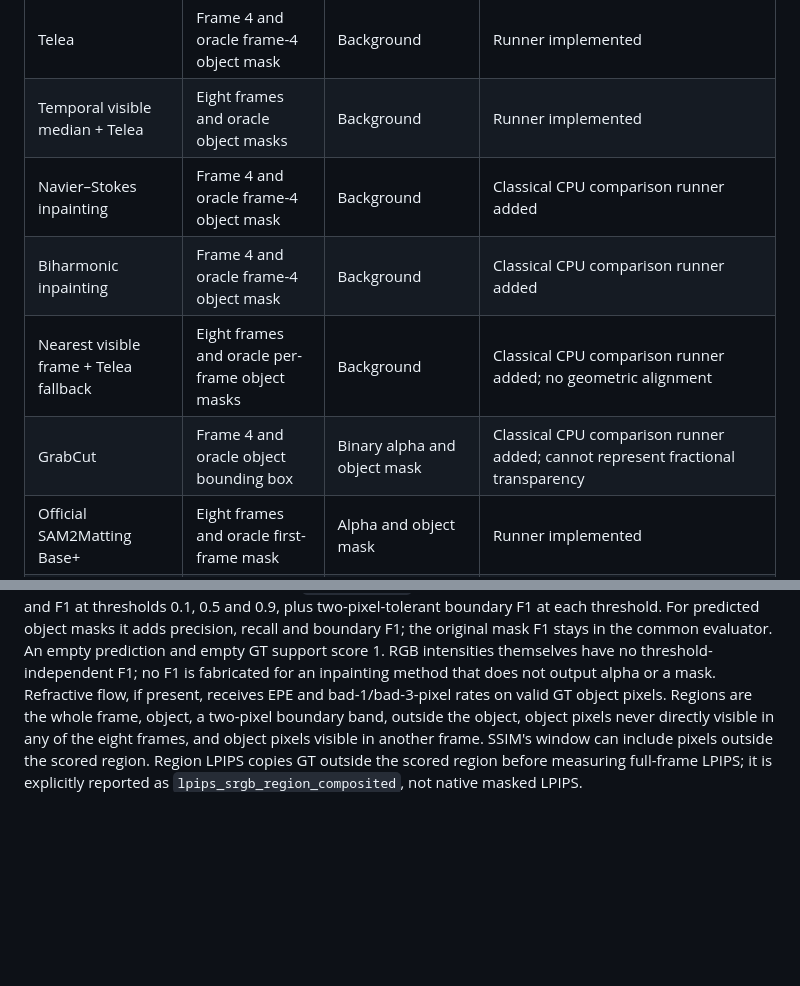
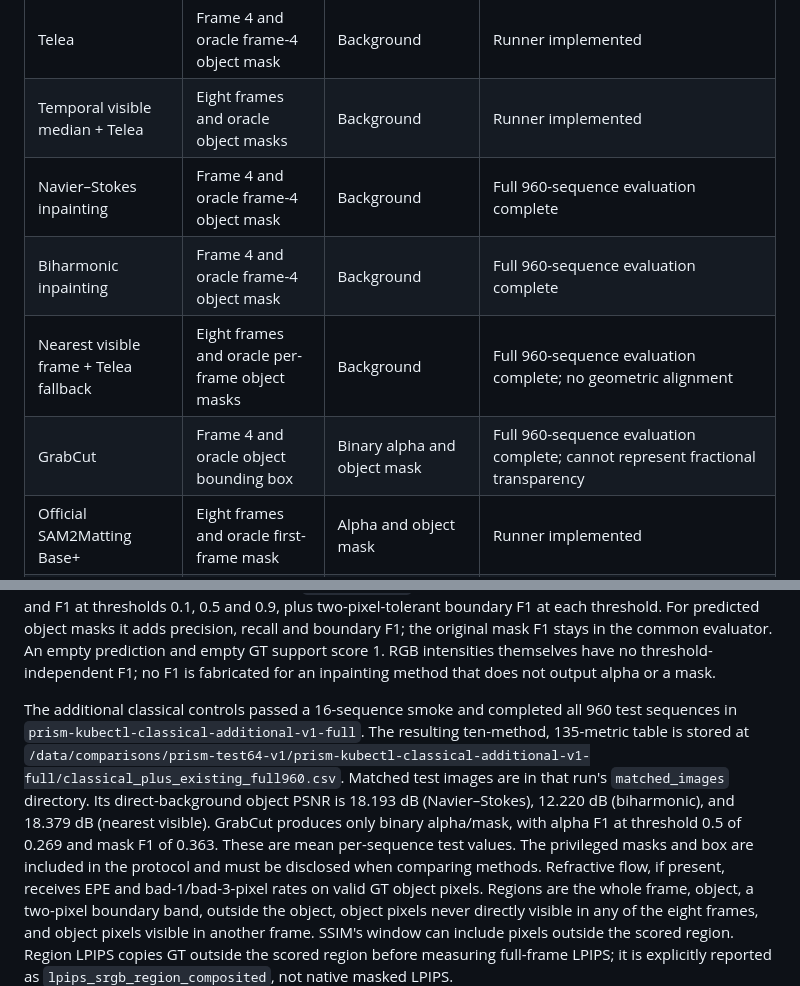
Before and after one commit to Sagit25/PRISM, a Markdown page: network/BASELINE_EVALUATION.md, 2 parts joined by grey strips. GitHub-like rendering; blank space fills up the shorter version.

Commit message:
Record completed classical comparison results

```diff
--- a/network/BASELINE_EVALUATION.md
+++ b/network/BASELINE_EVALUATION.md
@@ -12,10 +12,10 @@ preview images are saved under `/data/comparisons/prism-test64-v1/`.
 | --- | --- | --- | --- |
 | Telea | Frame 4 and oracle frame-4 object mask | Background | Runner implemented |
 | Temporal visible median + Telea | Eight frames and oracle object masks | Background | Runner implemented |
-| Navier–Stokes inpainting | Frame 4 and oracle frame-4 object mask | Background | Classical CPU comparison runner added |
-| Biharmonic inpainting | Frame 4 and oracle frame-4 object mask | Background | Classical CPU comparison runner added |
-| Nearest visible frame + Telea fallback | Eight frames and oracle per-frame object masks | Background | Classical CPU comparison runner added; no geometric alignment |
-| GrabCut | Frame 4 and oracle object bounding box | Binary alpha and object mask | Classical CPU comparison runner added; cannot represent fractional transparency |
+| Navier–Stokes inpainting | Frame 4 and oracle frame-4 object mask | Background | Full 960-sequence evaluation complete |
+| Biharmonic inpainting | Frame 4 and oracle frame-4 object mask | Background | Full 960-sequence evaluation complete |
+| Nearest visible frame + Telea fallback | Eight frames and oracle per-frame object masks | Background | Full 960-sequence evaluation complete; no geometric alignment |
+| GrabCut | Frame 4 and oracle object bounding box | Binary alpha and object mask | Full 960-sequence evaluation complete; cannot represent fractional transparency |
 | Official SAM2Matting Base+ | Eight frames and oracle first-frame mask | Alpha and object mask | Runner implemented |
 | Official MAM2 | Eight frames and oracle first-frame mask | Alpha and object mask | Official code and weights now available; 256px internal-input smoke prepared |
 | Official ObjectClear | Frame 4 and oracle frame-4 mask | Background | 16-sequence smoke passed; full test submitted |
@@ -62,6 +62,17 @@ masks it adds precision, recall and boundary F1; the original mask F1 stays
 in the common evaluator. An empty prediction and empty GT support score 1.
 RGB intensities themselves have no threshold-independent F1; no F1 is
 fabricated for an inpainting method that does not output alpha or a mask.
+
+The additional classical controls passed a 16-sequence smoke and completed
+all 960 test sequences in `prism-kubectl-classical-additional-v1-full`.
+The resulting ten-method, 135-metric table is stored at
+`/data/comparisons/prism-test64-v1/prism-kubectl-classical-additional-v1-full/classical_plus_existing_full960.csv`.
+Matched test images are in that run's `matched_images` directory. Its
+direct-background object PSNR is 18.193 dB (Navier–Stokes), 12.220 dB
+(biharmonic), and 18.379 dB (nearest visible). GrabCut produces only binary
+alpha/mask, with alpha F1 at threshold 0.5 of 0.269 and mask F1 of 0.363.
+These are mean per-sequence test values. The privileged masks and box are
+included in the protocol and must be disclosed when comparing methods.
 Refractive flow, if present, receives EPE and bad-1/bad-3-pixel rates on
 valid GT object pixels. Regions are the whole frame, object, a two-pixel
 boundary band, outside the object, object pixels never directly visible in
```
